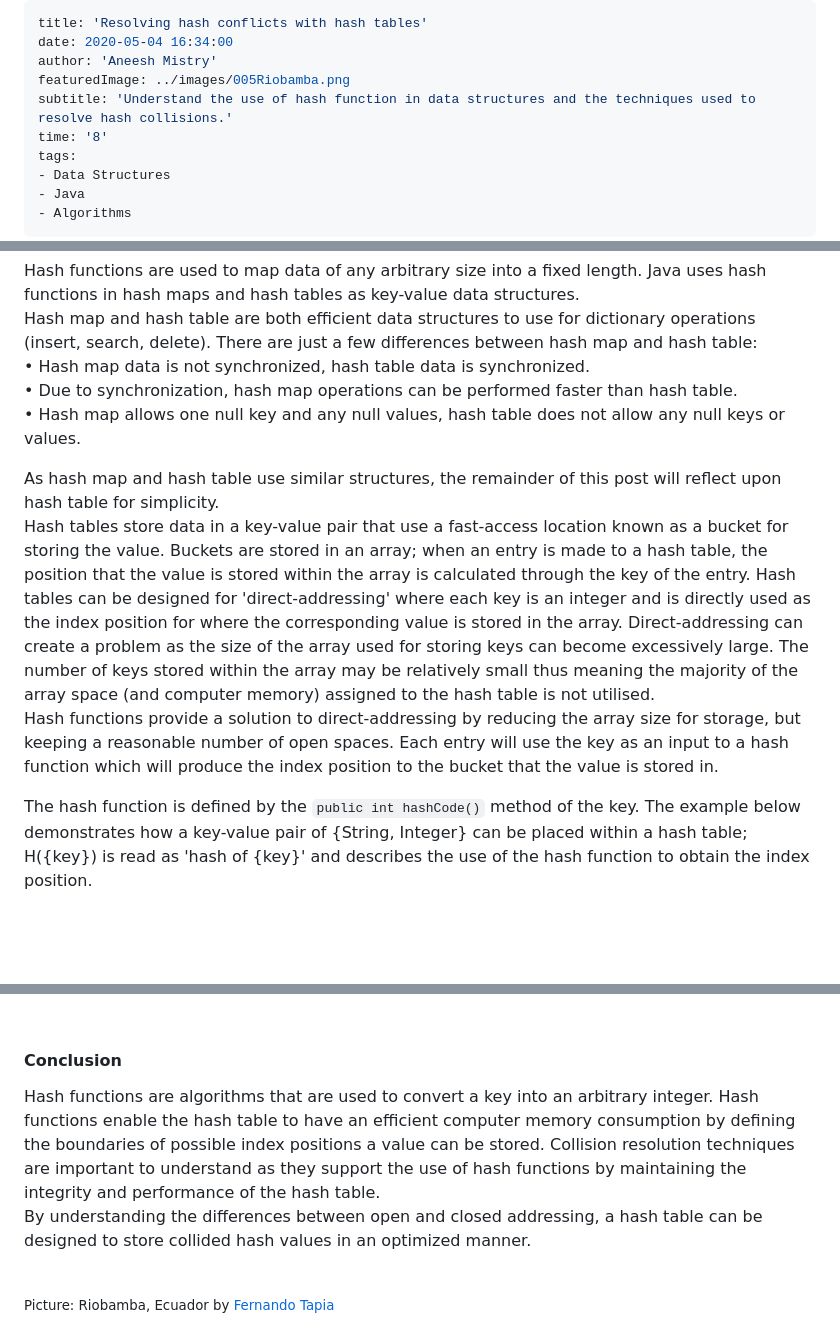
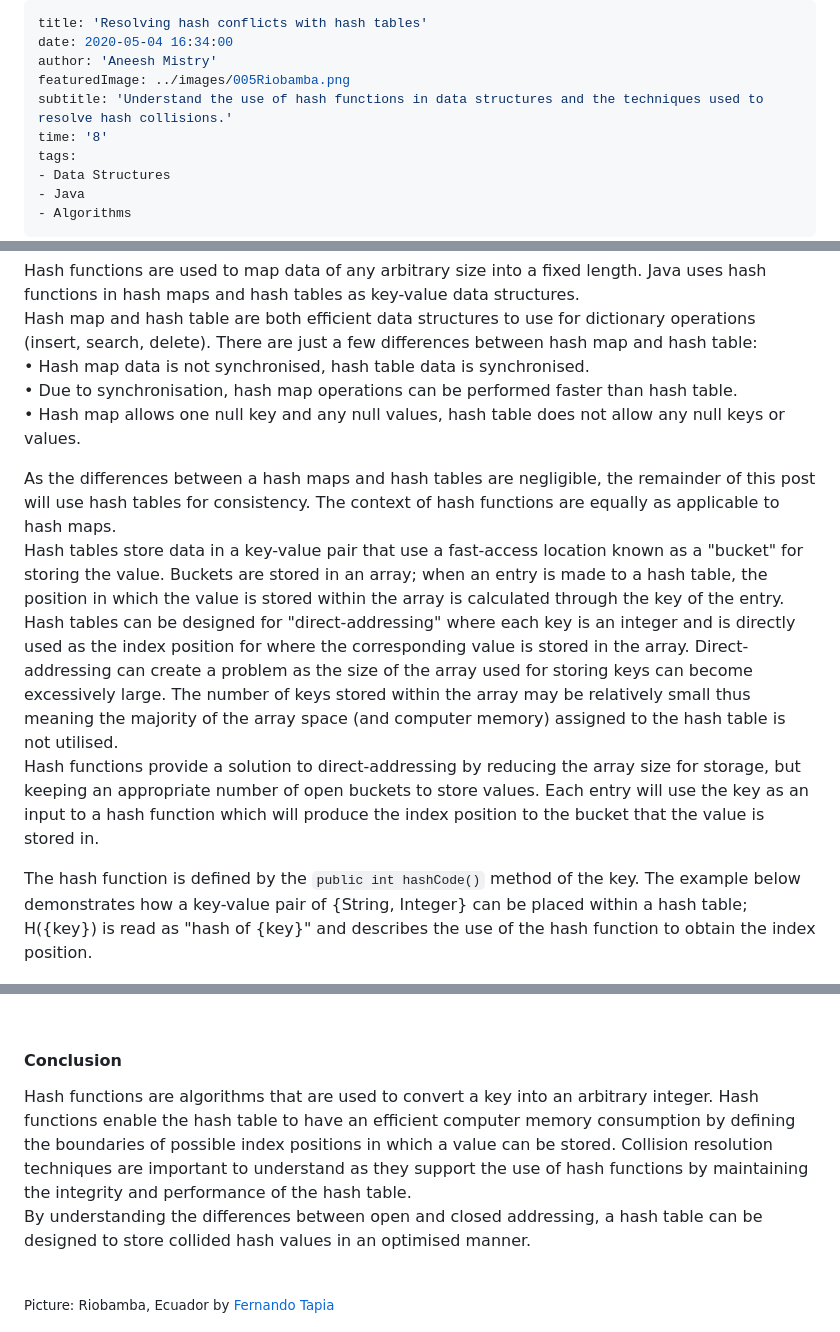
Before and after one commit to 4neesh/DevBlog, a Markdown page: src/blogInProgress/005ResolvingHashConflicts.md, 3 parts joined by grey strips. Drawn GitHub-style; blank space fills up the shorter version.

```diff
--- a/src/blogInProgress/005ResolvingHashConflicts.md
+++ b/src/blogInProgress/005ResolvingHashConflicts.md
@@ -3,7 +3,7 @@ title: 'Resolving hash conflicts with hash tables'
 date: 2020-05-04 16:34:00
 author: 'Aneesh Mistry'
 featuredImage: ../images/005Riobamba.png
-subtitle: 'Understand the use of hash function in data structures and the techniques used to resolve hash collisions.'
+subtitle: 'Understand the use of hash functions in data structures and the techniques used to resolve hash collisions.'
 time: '8'
 tags:
 - Data Structures
@@ -22,17 +22,17 @@ tags:
 <p>
 Hash functions are used to map data of any arbitrary size into a fixed length. Java uses hash functions in hash maps and hash tables as key-value data structures.<br>
 Hash map and hash table are both efficient data structures to use for dictionary operations (insert, search, delete). There are just a few differences between hash map and hash table:<br>
-&#8226; Hash map data is not synchronized, hash table data is synchronized.<br>
-&#8226; Due to synchronization, hash map operations can be performed faster than hash table.<br>
+&#8226; Hash map data is not synchronised, hash table data is synchronised.<br>
+&#8226; Due to synchronisation, hash map operations can be performed faster than hash table.<br>
 &#8226; Hash map allows one null key and any null values, hash table does not allow any null keys or values.<br>
 </p>
 <p>
-As hash map and hash table use similar structures, the remainder of this post will reflect upon hash table for simplicity.<br>
-Hash tables store data in a key-value pair that use a fast-access location known as a bucket for storing the value. Buckets are stored in an array; when an entry is made to a hash table, the position that the value is stored within the array is calculated through the key of the entry. Hash tables can be designed for 'direct-addressing' where each key is an integer and is directly used as the index position for where the corresponding value is stored in the array. Direct-addressing can create a problem as the size of the array used for storing keys can become excessively large. The number of keys stored within the array may be relatively small thus meaning the majority of the array space (and computer memory) assigned to the hash table is not utilised.<br>
-Hash functions provide a solution to direct-addressing by reducing the array size for storage, but keeping a reasonable number of open spaces. Each entry will use the key as an input to a hash function which will produce the index position to the bucket that the value is stored in.<br>
+As the differences between a hash maps and hash tables are negligible, the remainder of this post will use hash tables for consistency. The context of hash functions are equally as applicable to hash maps.<br>
+Hash tables store data in a key-value pair that use a fast-access location known as a "bucket" for storing the value. Buckets are stored in an array; when an entry is made to a hash table, the position in which the value is stored within the array is calculated through the key of the entry. Hash tables can be designed for "direct-addressing" where each key is an integer and is directly used as the index position for where the corresponding value is stored in the array. Direct-addressing can create a problem as the size of the array used for storing keys can become excessively large. The number of keys stored within the array may be relatively small thus meaning the majority of the array space (and computer memory) assigned to the hash table is not utilised.<br>
+Hash functions provide a solution to direct-addressing by reducing the array size for storage, but keeping an appropriate number of open buckets to store values. Each entry will use the key as an input to a hash function which will produce the index position to the bucket that the value is stored in.<br>
 
 
-The hash function is defined by the <code class="language-java">public int hashCode()</code> method of the key. The example below demonstrates how a key-value pair of {String, Integer} can be placed within a hash table; H({key}) is read as 'hash of {key}' and describes the use of the hash function to obtain the index position.<br>
+The hash function is defined by the <code class="language-java">public int hashCode()</code> method of the key. The example below demonstrates how a key-value pair of {String, Integer} can be placed within a hash table; H({key}) is read as "hash of {key}" and describes the use of the hash function to obtain the index position.<br>
 
 ![hash table visualisation](../../src/images/005HashTable.png)
 
@@ -130,8 +130,8 @@ When a search is conducted upon the hash table, the hash function will identify
 <br>
 <h4>Conclusion</h4>
 <p>
-Hash functions are algorithms that are used to convert a key into an arbitrary integer. Hash functions enable the hash table to have an efficient computer memory consumption by defining the boundaries of possible index positions a value can be stored. Collision resolution techniques are important to understand as they support the use of hash functions by maintaining the integrity and performance of the hash table.<br>
-By understanding the differences between open and closed addressing, a hash table can be designed to store collided hash values in an optimized manner.
+Hash functions are algorithms that are used to convert a key into an arbitrary integer. Hash functions enable the hash table to have an efficient computer memory consumption by defining the boundaries of possible index positions in which a value can be stored. Collision resolution techniques are important to understand as they support the use of hash functions by maintaining the integrity and performance of the hash table.<br>
+By understanding the differences between open and closed addressing, a hash table can be designed to store collided hash values in an optimised manner.
 </p>
 <br>
 <small style="float: right;" >Picture: Riobamba, Ecuador by <a target="_blank" href="https://unsplash.com/@ezekiel">Fernando Tapia</small></a><br>
```
Also changed, not shown: other parts of src/blogInProgress/005ResolvingHashConflicts.md (+4 -4 lines), src/blogInProgress/006GarbageCollection.md (added, +32 -0 lines), src/images/006California.png (added), 3 other files.
